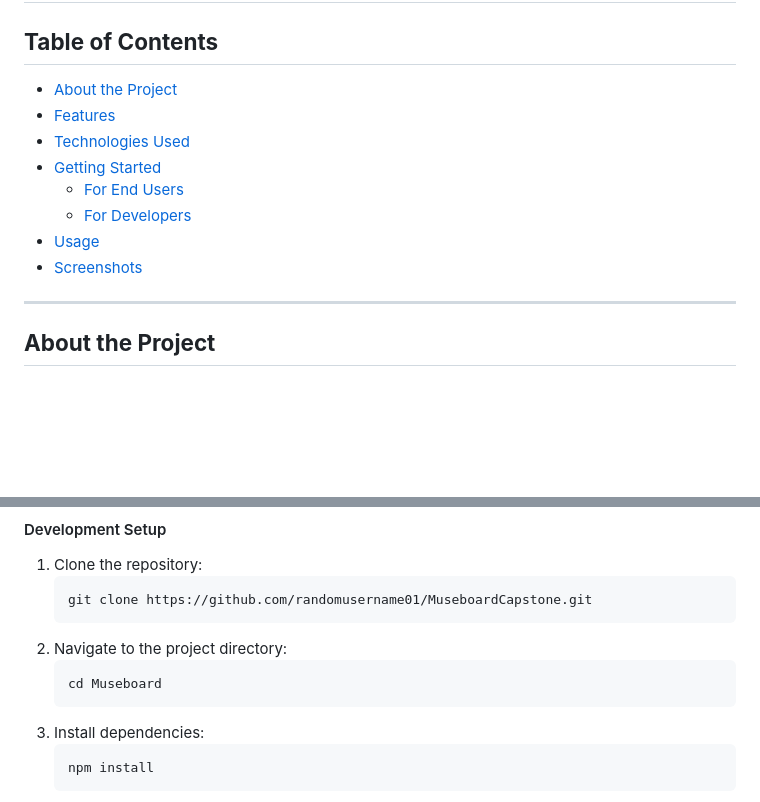
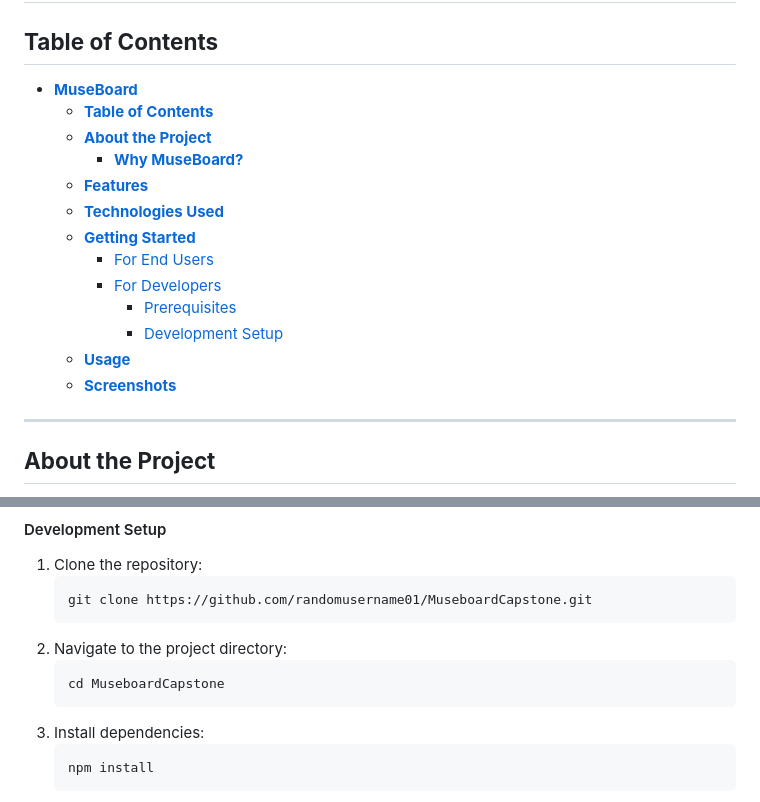
Before and after one commit to randomusername01/MuseboardCapstone, a Markdown page: README.md, 2 parts joined by grey strips. Drawn GitHub-style; blank space fills up the shorter version.

Commit message:
fixing small typo in README

````diff
--- a/README.md
+++ b/README.md
@@ -1,14 +1,19 @@
 # **MuseBoard**
 
 ## **Table of Contents**
-- [About the Project](#about-the-project)
-- [Features](#features)
-- [Technologies Used](#technologies-used)
-- [Getting Started](#getting-started)
-  - [For End Users](#for-end-users)
-  - [For Developers](#for-developers)
-- [Usage](#usage)
-- [Screenshots](#screenshots)
+- [**MuseBoard**](#museboard)
+  - [**Table of Contents**](#table-of-contents)
+  - [**About the Project**](#about-the-project)
+    - [**Why MuseBoard?**](#why-museboard)
+  - [**Features**](#features)
+  - [**Technologies Used**](#technologies-used)
+  - [**Getting Started**](#getting-started)
+    - [For End Users](#for-end-users)
+    - [For Developers](#for-developers)
+      - [Prerequisites](#prerequisites)
+      - [Development Setup](#development-setup)
+  - [**Usage**](#usage)
+  - [**Screenshots**](#screenshots)
 
 ---
 
@@ -57,7 +62,7 @@ Traditional note-taking apps often lack the flexibility to include visual elemen
    ```
 2. Navigate to the project directory:
    ```bash
-   cd Museboard
+   cd MuseboardCapstone
    ```
 3. Install dependencies:
    ```bash
````
